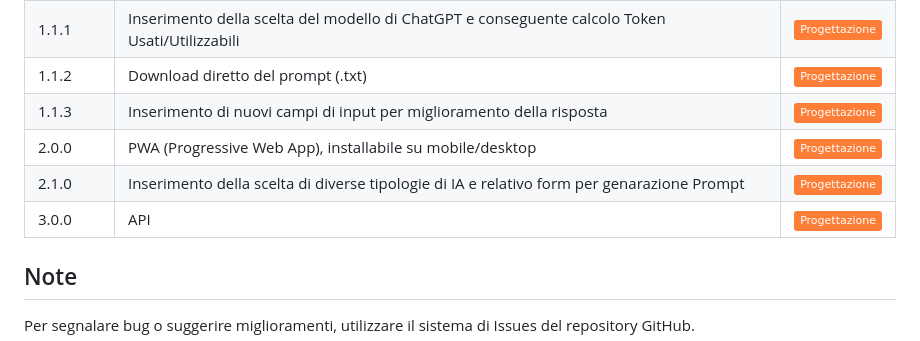
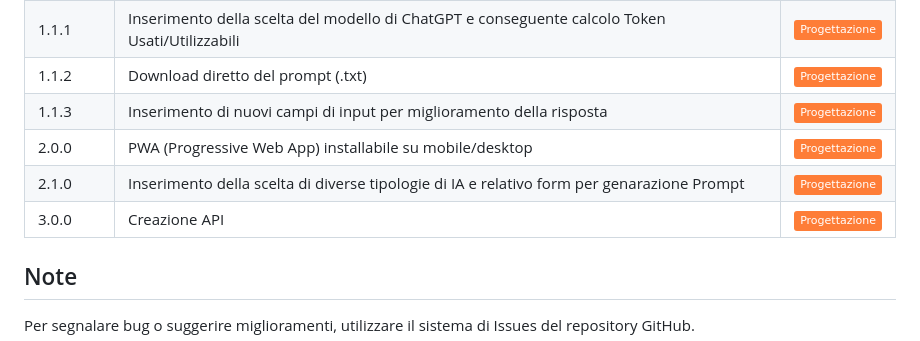
Before and after one commit to StormMX/prompt-rail, a Markdown page: README.md, the part around the change. Rendered like a GitHub page; badges without logos.

Commit message:
Aggiornamento README.md

```diff
--- a/README.md
+++ b/README.md
@@ -59,9 +59,9 @@ Questi i prossimi passi che verrano affrontanti per il continuo miglioramento de
 | 1.1.1    | Inserimento della scelta del modello di ChatGPT e conseguente calcolo Token Usati/Utilizzabili | ![todo](https://img.shields.io/badge/Progettazione-orange)   |
 | 1.1.2    | Download diretto del prompt (.txt)                                                             | ![todo](https://img.shields.io/badge/Progettazione-orange)   |
 | 1.1.3    | Inserimento di nuovi campi di input per miglioramento della risposta                           | ![todo](https://img.shields.io/badge/Progettazione-orange)   |
-| 2.0.0    | PWA (Progressive Web App), installabile su mobile/desktop                                      | ![todo](https://img.shields.io/badge/Progettazione-orange)   |
+| 2.0.0    | PWA (Progressive Web App) installabile su mobile/desktop                                       | ![todo](https://img.shields.io/badge/Progettazione-orange)   |
 | 2.1.0    | Inserimento della scelta di diverse tipologie di IA e relativo form per genarazione Prompt     | ![todo](https://img.shields.io/badge/Progettazione-orange)   |
-| 3.0.0    | API                                                                                            | ![todo](https://img.shields.io/badge/Progettazione-orange)   |
+| 3.0.0    | Creazione API                                                                                  | ![todo](https://img.shields.io/badge/Progettazione-orange)   |
 
 ## Note
 
```
